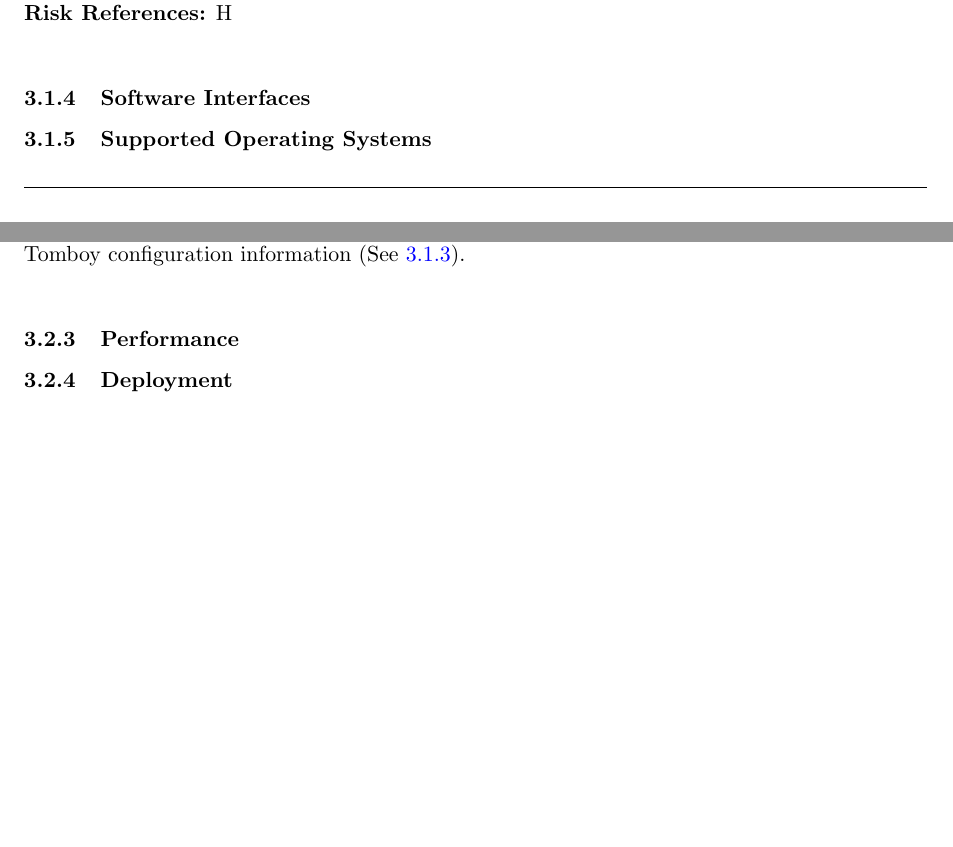
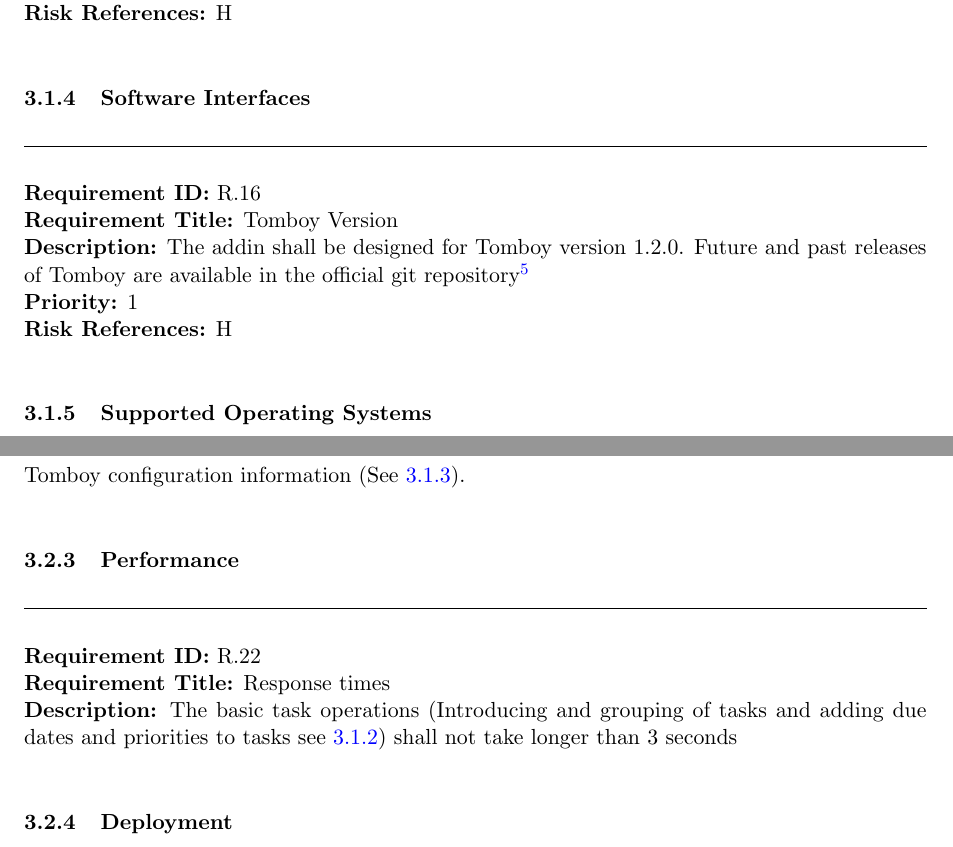
Before and after one commit to rggjan/Tomboy-Todo-List, a LaTeX document (doc/requirements-document.tex, which reads doc/specific_requirements.tex): two parts of pages 13 and 14 of 15 before the commit and two parts of pages 13 and 15 of 16 after it, joined at a grey line, cut so that both start at the same text, the shorter picture padded with empty space. Compiled offline with pdfLaTeX.

Commit message:
Some minor changes...

```diff
--- a/doc/specific_requirements.tex
+++ b/doc/specific_requirements.tex
@@ -144,6 +144,13 @@
     % TODO => export (xml, evolution, tasque, ...)
     % => Tomboy (save, ...)
 
+    \label{requirements:interfaces:software:tomboy}
+    \begin{requirement}{Tomboy Version}
+      \desc{The addin shall be designed for Tomboy version 1.2.0. Future and past releases of Tomboy are available in the official git repository\footnote{\url{http://git.gnome.org/browse/tomboy/}}}
+      \priority{1}
+      \riskref{H}
+    \end{requirement}
+
 
     \subsubsection{Supported Operating Systems}
     \label{requirements:os}
@@ -196,6 +203,10 @@
     \subsubsection{Performance}
     \label{requirements:performance}
 
+    \begin{requirement}{Response times}
+      \desc{The basic task operations (Introducing and grouping of tasks and adding due dates and priorities to tasks see \ref{requirements:interfaces:user}) shall not take longer than 3 seconds}
+    \end{requirement}
+
     \subsubsection{Deployment}
     \label{requirements:deployment}
     \begin{requirement}{Installation from library}
```
Also changed, not shown: doc/specific_requirements.tex (2 more changed lines).
